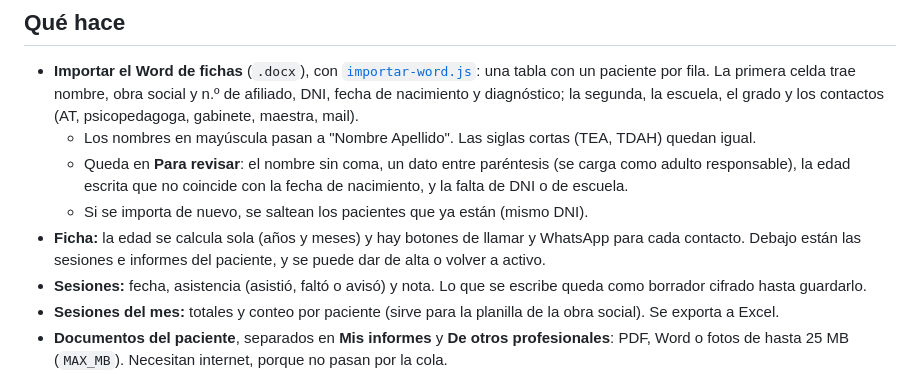
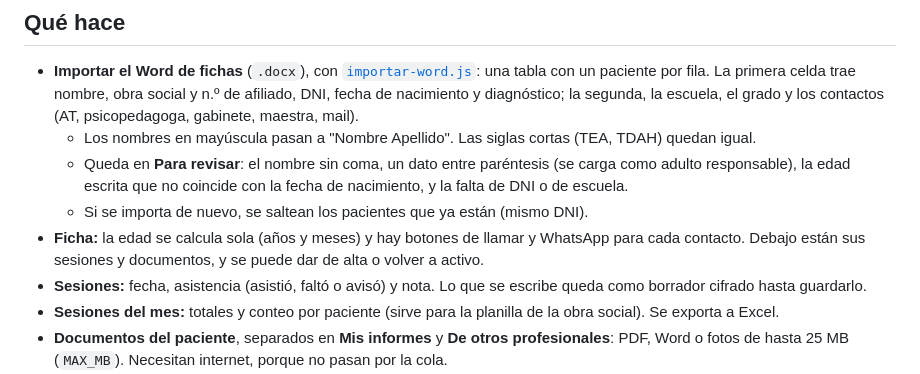
Before and after one commit to encastredev/encastredev.github.io, a Markdown page: mockups/consultorio/README.md, the part around the change. Drawn GitHub-style.

Commit message:
Consultorio: README al día con los documentos
Co-Authored-By: Claude Opus 5.5 <noreply@anthropic.com>

```diff
--- a/mockups/consultorio/README.md
+++ b/mockups/consultorio/README.md
@@ -23,7 +23,7 @@ En una **planilla de Google de la profesional** (hojas Pacientes, Sesiones, Docu
   - Los nombres en mayúscula pasan a "Nombre Apellido". Las siglas cortas (TEA, TDAH) quedan igual.
   - Queda en **Para revisar**: el nombre sin coma, un dato entre paréntesis (se carga como adulto responsable), la edad escrita que no coincide con la fecha de nacimiento, y la falta de DNI o de escuela.
   - Si se importa de nuevo, se saltean los pacientes que ya están (mismo DNI).
-- **Ficha:** la edad se calcula sola (años y meses) y hay botones de llamar y WhatsApp para cada contacto. Debajo están las sesiones e informes del paciente, y se puede dar de alta o volver a activo.
+- **Ficha:** la edad se calcula sola (años y meses) y hay botones de llamar y WhatsApp para cada contacto. Debajo están sus sesiones y documentos, y se puede dar de alta o volver a activo.
 - **Sesiones:** fecha, asistencia (asistió, faltó o avisó) y nota. Lo que se escribe queda como borrador cifrado hasta guardarlo.
 - **Sesiones del mes:** totales y conteo por paciente (sirve para la planilla de la obra social). Se exporta a Excel.
 - **Documentos del paciente**, separados en **Mis informes** y **De otros profesionales**: PDF, Word o fotos de hasta 25 MB (`MAX_MB`). Necesitan internet, porque no pasan por la cola.
```
